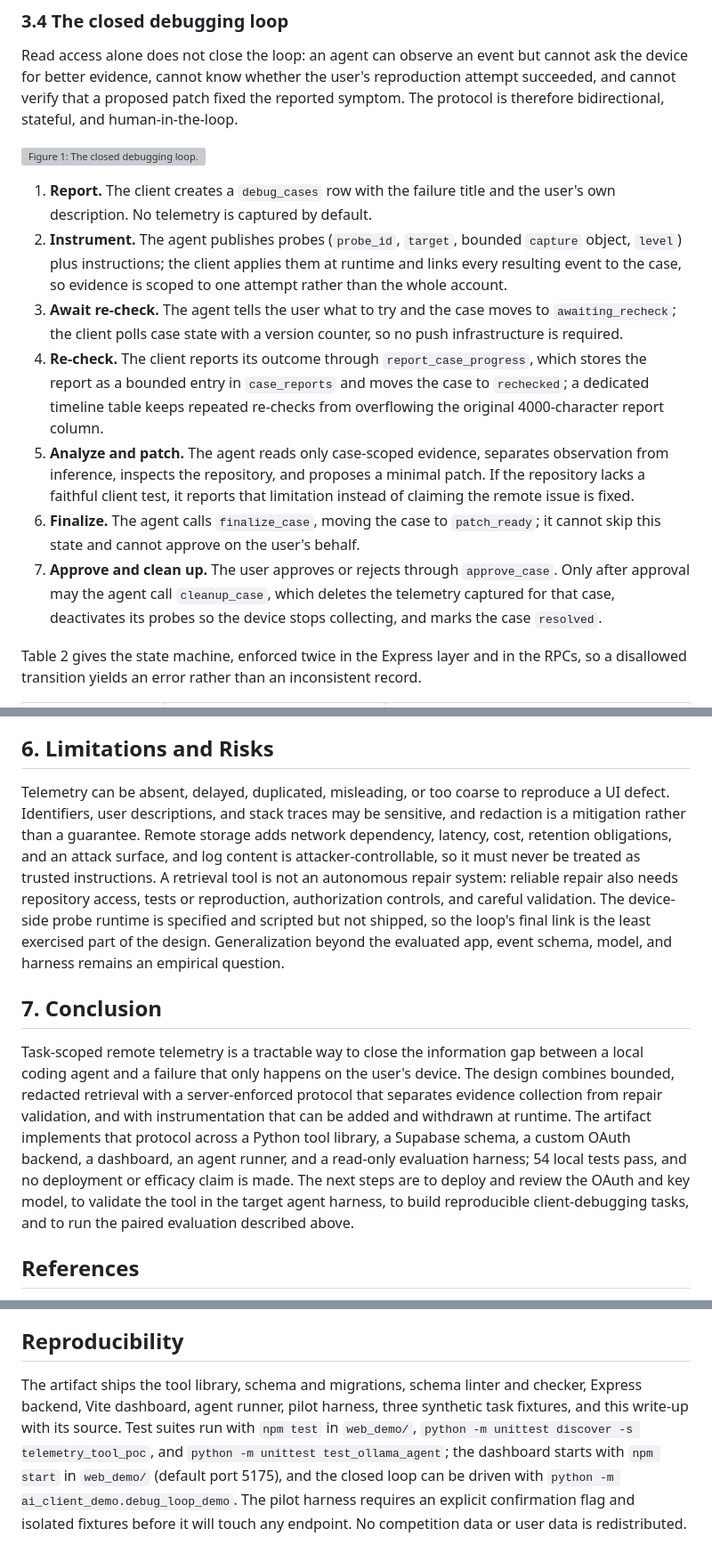
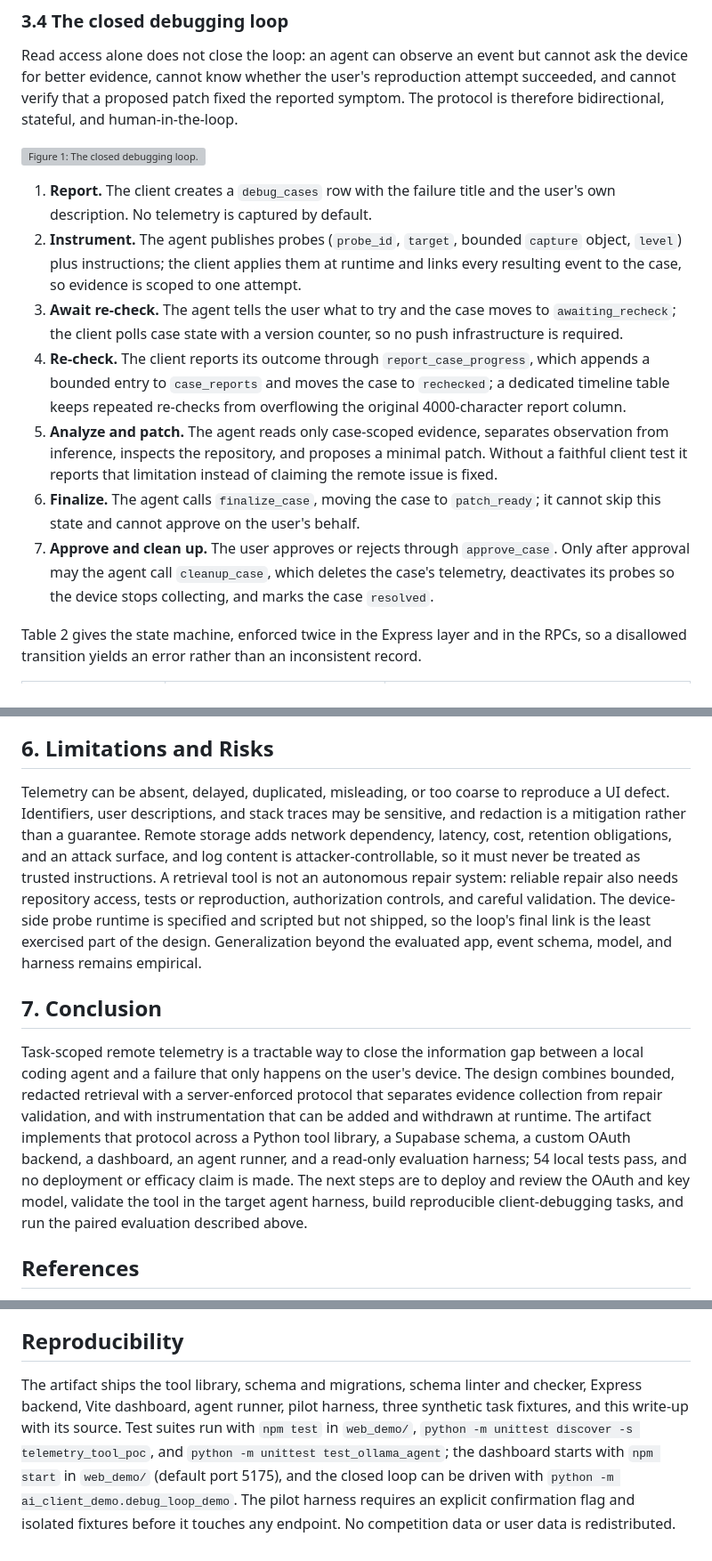
Before and after one commit to kaggle-llm/Remote-Telemetry-Tool-Closed-Loop-Debugging-for-Repository-Level-Coding-Agents, a Markdown page: telemetry_tool_poc/PAPER_DRAFT.md, 3 parts joined by grey strips. Shown at 89% size. Rendered like a GitHub page; grey boxes are pictures that could not be loaded.

Commit message:
fix: refine language for clarity in telemetry documentation

```diff
--- a/telemetry_tool_poc/PAPER_DRAFT.md
+++ b/telemetry_tool_poc/PAPER_DRAFT.md
@@ -68,12 +68,12 @@ Read access alone does not close the loop: an agent can observe an event but can
 ![Figure 1: The closed debugging loop.](figure_closed_loop.png)
 
 1. **Report.** The client creates a `debug_cases` row with the failure title and the user's own description. No telemetry is captured by default.
-2. **Instrument.** The agent publishes probes (`probe_id`, `target`, bounded `capture` object, `level`) plus instructions; the client applies them at runtime and links every resulting event to the case, so evidence is scoped to one attempt rather than the whole account.
+2. **Instrument.** The agent publishes probes (`probe_id`, `target`, bounded `capture` object, `level`) plus instructions; the client applies them at runtime and links every resulting event to the case, so evidence is scoped to one attempt.
 3. **Await re-check.** The agent tells the user what to try and the case moves to `awaiting_recheck`; the client polls case state with a version counter, so no push infrastructure is required.
-4. **Re-check.** The client reports its outcome through `report_case_progress`, which stores the report as a bounded entry in `case_reports` and moves the case to `rechecked`; a dedicated timeline table keeps repeated re-checks from overflowing the original 4000-character report column.
-5. **Analyze and patch.** The agent reads only case-scoped evidence, separates observation from inference, inspects the repository, and proposes a minimal patch. If the repository lacks a faithful client test, it reports that limitation instead of claiming the remote issue is fixed.
+4. **Re-check.** The client reports its outcome through `report_case_progress`, which appends a bounded entry to `case_reports` and moves the case to `rechecked`; a dedicated timeline table keeps repeated re-checks from overflowing the original 4000-character report column.
+5. **Analyze and patch.** The agent reads only case-scoped evidence, separates observation from inference, inspects the repository, and proposes a minimal patch. Without a faithful client test it reports that limitation instead of claiming the remote issue is fixed.
 6. **Finalize.** The agent calls `finalize_case`, moving the case to `patch_ready`; it cannot skip this state and cannot approve on the user's behalf.
-7. **Approve and clean up.** The user approves or rejects through `approve_case`. Only after approval may the agent call `cleanup_case`, which deletes the telemetry captured for that case, deactivates its probes so the device stops collecting, and marks the case `resolved`.
+7. **Approve and clean up.** The user approves or rejects through `approve_case`. Only after approval may the agent call `cleanup_case`, which deletes the case's telemetry, deactivates its probes so the device stops collecting, and marks the case `resolved`.
 
 Table 2 gives the state machine, enforced twice in the Express layer and in the RPCs, so a disallowed transition yields an error rather than an inconsistent record.
 
@@ -155,11 +155,11 @@ Planned outcomes are adjudicated diagnostic accuracy, validated repair rate, rel
 
 ## 6. Limitations and Risks
 
-Telemetry can be absent, delayed, duplicated, misleading, or too coarse to reproduce a UI defect. Identifiers, user descriptions, and stack traces may be sensitive, and redaction is a mitigation rather than a guarantee. Remote storage adds network dependency, latency, cost, retention obligations, and an attack surface, and log content is attacker-controllable, so it must never be treated as trusted instructions. A retrieval tool is not an autonomous repair system: reliable repair also needs repository access, tests or reproduction, authorization controls, and careful validation. The device-side probe runtime is specified and scripted but not shipped, so the loop's final link is the least exercised part of the design. Generalization beyond the evaluated app, event schema, model, and harness remains an empirical question.
+Telemetry can be absent, delayed, duplicated, misleading, or too coarse to reproduce a UI defect. Identifiers, user descriptions, and stack traces may be sensitive, and redaction is a mitigation rather than a guarantee. Remote storage adds network dependency, latency, cost, retention obligations, and an attack surface, and log content is attacker-controllable, so it must never be treated as trusted instructions. A retrieval tool is not an autonomous repair system: reliable repair also needs repository access, tests or reproduction, authorization controls, and careful validation. The device-side probe runtime is specified and scripted but not shipped, so the loop's final link is the least exercised part of the design. Generalization beyond the evaluated app, event schema, model, and harness remains empirical.
 
 ## 7. Conclusion
 
-Task-scoped remote telemetry is a tractable way to close the information gap between a local coding agent and a failure that only happens on the user's device. The design combines bounded, redacted retrieval with a server-enforced protocol that separates evidence collection from repair validation, and with instrumentation that can be added and withdrawn at runtime. The artifact implements that protocol across a Python tool library, a Supabase schema, a custom OAuth backend, a dashboard, an agent runner, and a read-only evaluation harness; 54 local tests pass, and no deployment or efficacy claim is made. The next steps are to deploy and review the OAuth and key model, to validate the tool in the target agent harness, to build reproducible client-debugging tasks, and to run the paired evaluation described above.
+Task-scoped remote telemetry is a tractable way to close the information gap between a local coding agent and a failure that only happens on the user's device. The design combines bounded, redacted retrieval with a server-enforced protocol that separates evidence collection from repair validation, and with instrumentation that can be added and withdrawn at runtime. The artifact implements that protocol across a Python tool library, a Supabase schema, a custom OAuth backend, a dashboard, an agent runner, and a read-only evaluation harness; 54 local tests pass, and no deployment or efficacy claim is made. The next steps are to deploy and review the OAuth and key model, validate the tool in the target agent harness, build reproducible client-debugging tasks, and run the paired evaluation described above.
 
 ## References
 
@@ -174,4 +174,4 @@ Task-scoped remote telemetry is a tractable way to close the information gap bet
 
 ## Reproducibility
 
-The artifact ships the tool library, schema and migrations, schema linter and checker, Express backend, Vite dashboard, agent runner, pilot harness, three synthetic task fixtures, and this write-up with its source. Test suites run with `npm test` in `web_demo/`, `python -m unittest discover -s telemetry_tool_poc`, and `python -m unittest test_ollama_agent`; the dashboard starts with `npm start` in `web_demo/` (default port 5175), and the closed loop can be driven with `python -m ai_client_demo.debug_loop_demo`. The pilot harness requires an explicit confirmation flag and isolated fixtures before it will touch any endpoint. No competition data or user data is redistributed.
+The artifact ships the tool library, schema and migrations, schema linter and checker, Express backend, Vite dashboard, agent runner, pilot harness, three synthetic task fixtures, and this write-up with its source. Test suites run with `npm test` in `web_demo/`, `python -m unittest discover -s telemetry_tool_poc`, and `python -m unittest test_ollama_agent`; the dashboard starts with `npm start` in `web_demo/` (default port 5175), and the closed loop can be driven with `python -m ai_client_demo.debug_loop_demo`. The pilot harness requires an explicit confirmation flag and isolated fixtures before it touches any endpoint. No competition data or user data is redistributed.
```
